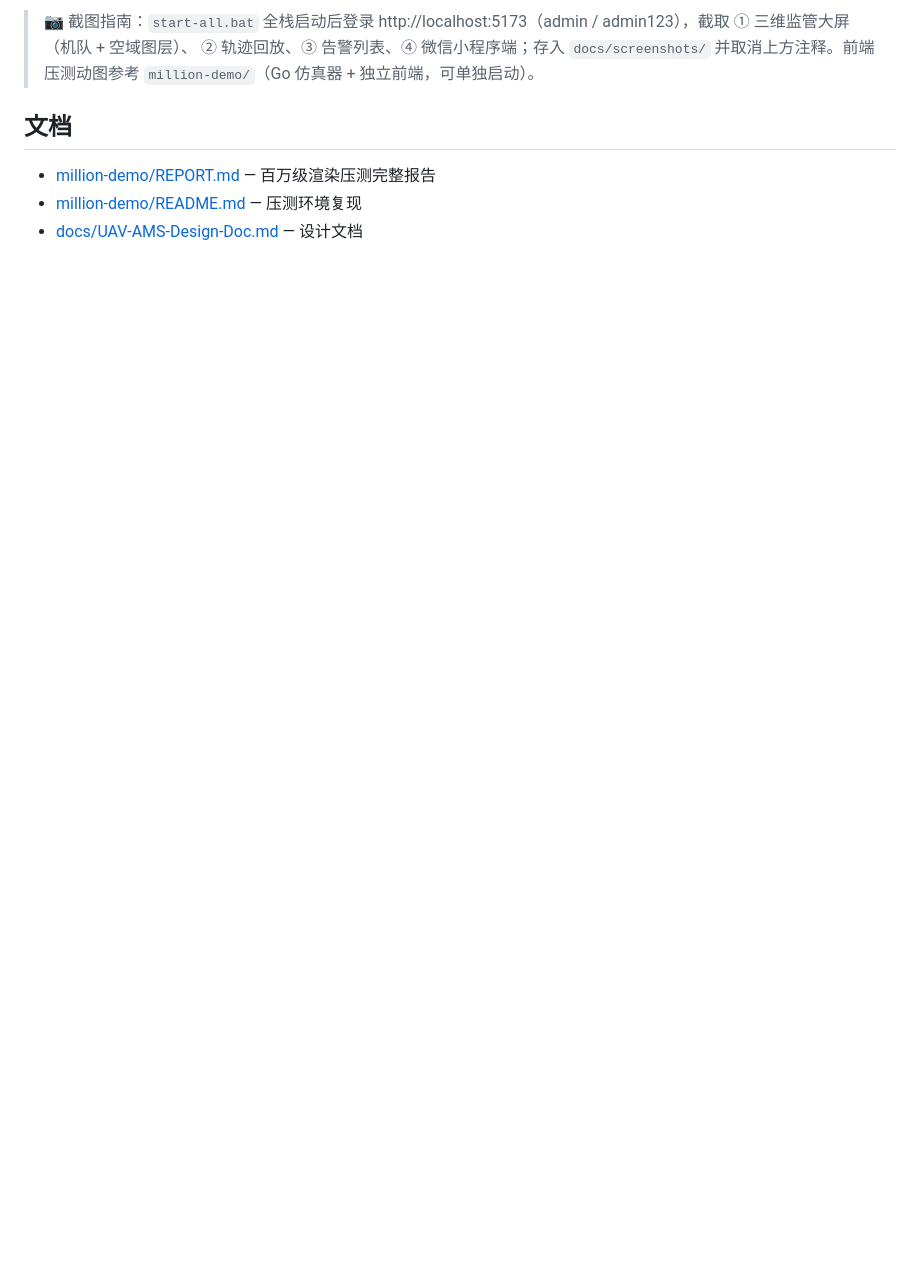
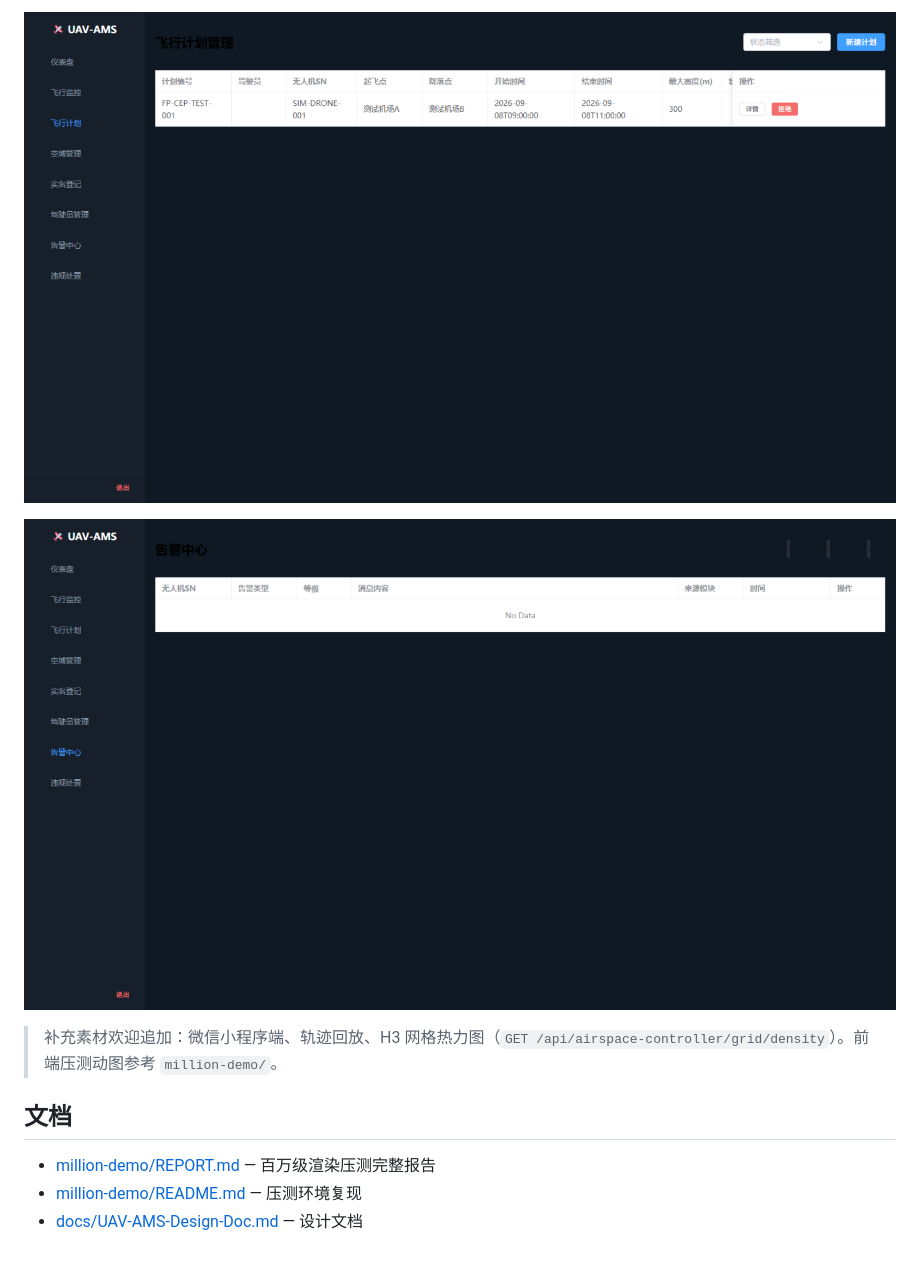
Before and after one commit to lvyanyan/UAV-AMS, a Markdown page: README.md, the part around one of its changes. Drawn GitHub-style; pictures changed too: docs/screenshots/flight-plan-approval.png (added), docs/screenshots/violation.png (added); blank space fills up the shorter version.

```diff
--- a/README.md
+++ b/README.md
@@ -143,6 +139,9 @@ docker exec uav-flink-jobmanager flink run -c com.uav.flinkcep.CepAlarmJob /opt/
 
-> 📷 截图指南：`start-all.bat` 全栈启动后登录 http://localhost:5173（admin / admin123），截取 ① 三维监管大屏（机队 + 空域图层）、
-> ② 轨迹回放、③ 告警列表、④ 微信小程序端；存入 `docs/screenshots/` 并取消上方注释。前端压测动图参考 `million-demo/`（Go 仿真器 + 独立前端，可单独启动）。
+![飞行计划多级审批（Flowable BPMN）](docs/screenshots/flight-plan-approval.png)
+
+![违规处置 · 告警触发自动生成处罚记录](docs/screenshots/violation.png)
+
+> 补充素材欢迎追加：微信小程序端、轨迹回放、H3 网格热力图（`GET /api/airspace-controller/grid/density`）。前端压测动图参考 `million-demo/`。
 
 ## 文档
 
```
Also changed, not shown: other parts of README.md (+1 -5 lines), docs/screenshots/dashboard.png (added), 8 other files.
